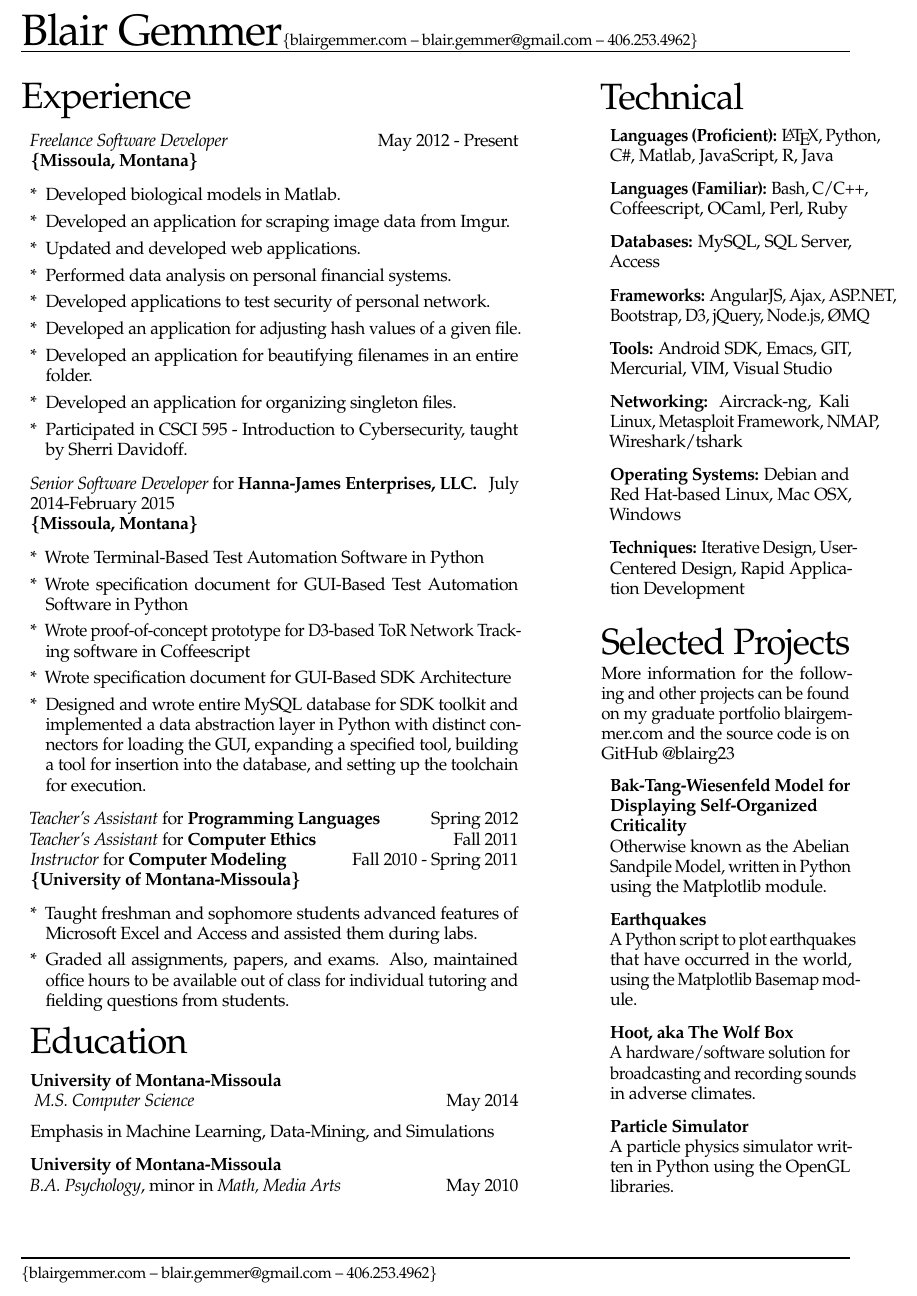
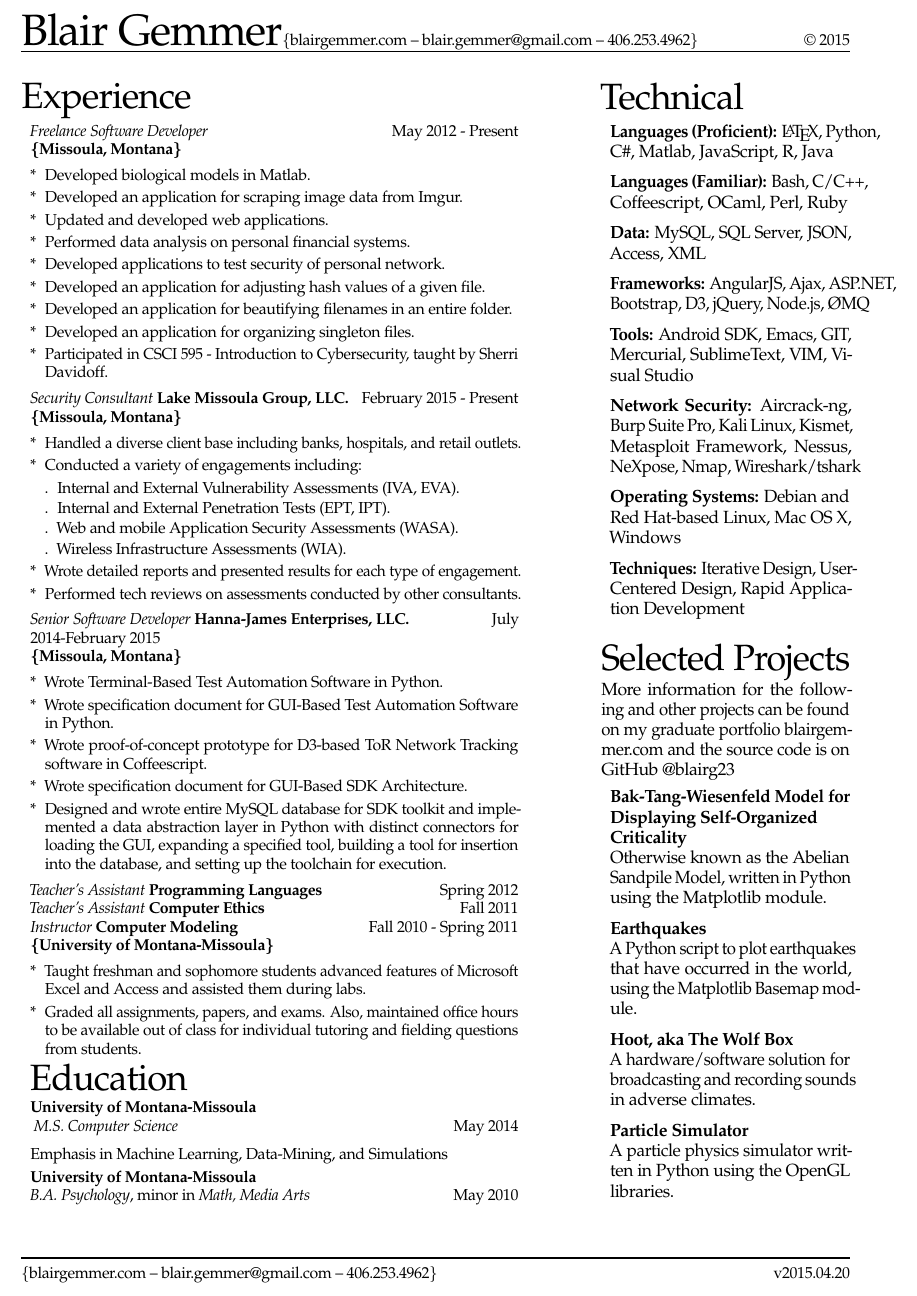
Before and after one commit to blairg23/Portfolio-Website, a LaTeX CV (WebSite/docs/resume.tex): part of the page, cut so that both start at the same text. Compiled offline with pdfLaTeX.

Commit message:
Updated CV and resume
Updated CV and resume

```diff
--- a/WebSite/docs/resume.tex
+++ b/WebSite/docs/resume.tex
@@ -55,8 +55,8 @@
 \begin{document}
 
 %Header / Footer information:
-\fancyhead[L]{\Huge{Blair Gemmer} \small{\{\href{blairgemmer.com}{blairgemmer.com} --  \href{mailto:blair.gemmer@gmail.com}{blair.gemmer@gmail.com} -- \href{tel:4062534962}{406.253.4962}\}}} %%Header
-\fancyfoot[L]{\small{\{\href{blairgemmer.com}{blairgemmer.com} --  \href{mailto:blair.gemmer@gmail.com}{blair.gemmer@gmail.com} -- \href{tel:4062534962}{406.253.4962}\}}} %Footer
+\fancyhead[L]{\Huge{Blair Gemmer} \small{\{\href{blairgemmer.com}{blairgemmer.com} --  \href{mailto:blair.gemmer@gmail.com}{blair.gemmer@gmail.com} -- \href{tel:4062534962}{406.253.4962}\}} \hfill \copyright \ \the\year} %%Header
+\fancyfoot[L]{\small{\{\href{blairgemmer.com}{blairgemmer.com} --  \href{mailto:blair.gemmer@gmail.com}{blair.gemmer@gmail.com} -- \href{tel:4062534962}{406.253.4962}\}} \hfill v2015.04.20} %Footer
 
 \renewcommand{\footrulewidth}{1pt}
 
@@ -64,7 +64,8 @@
 
 \noindent
 \huge{Experience}
-\normalsize
+%\normalsize
+\small
 \begin{enumerate}[]
 	\item \textit{Freelance Software Developer} \hfill May 2012 - Present\\
 		\textbf{\{Missoula, Montana\}}
@@ -79,19 +80,32 @@
 			\item Developed an application for organizing singleton files.
 			\item Participated in CSCI 595 - Introduction to Cybersecurity, taught by Sherri Davidoff.
 		\end{enumerate}
-
-	\item \textit{Senior Software Developer} for \textbf{Hanna-James Enterprises, LLC.} \hfill July 2014-February 2015\\
+	\item \textit{Security Consultant} \textbf{Lake Missoula Group, LLC.} \hfill February 2015 - Present\\
 		\textbf{\{Missoula, Montana\}}
 		\begin{enumerate}[*]
-			\item Wrote Terminal-Based Test Automation Software in Python
-			\item Wrote specification document for GUI-Based Test Automation Software in Python
-			\item Wrote proof-of-concept prototype for D3-based ToR Network Tracking software in Coffeescript
-			\item Wrote specification document for GUI-Based SDK Architecture
+			\item Handled a diverse client base including banks, hospitals, and retail outlets.
+			\item Conducted a variety of engagements including:
+				\begin{enumerate}[.]
+					\item Internal and External Vulnerability Assessments (IVA, EVA).
+					\item Internal and External Penetration Tests (EPT, IPT).
+					\item Web and mobile Application Security Assessments (WASA).
+					\item Wireless Infrastructure Assessments (WIA).
+				\end{enumerate}
+			\item Wrote detailed reports and presented results for each type of engagement.
+			\item Performed tech reviews on assessments conducted by other consultants.
+		\end{enumerate}
+	\item \textit{Senior Software Developer} \textbf{Hanna-James Enterprises, LLC.} \hfill July 2014-February 2015\\
+		\textbf{\{Missoula, Montana\}}
+		\begin{enumerate}[*]
+			\item Wrote Terminal-Based Test Automation Software in Python.
+			\item Wrote specification document for GUI-Based Test Automation Software in Python.
+			\item Wrote proof-of-concept prototype for D3-based ToR Network Tracking software in Coffeescript.
+			\item Wrote specification document for GUI-Based SDK Architecture.
 			\item Designed and wrote entire MySQL database for SDK toolkit and implemented a data abstraction layer in Python with distinct connectors for loading the GUI, expanding a specified tool, building a tool for insertion into the database, and setting up the toolchain for execution.
 		\end{enumerate}
-	\item \textit{Teacher's Assistant} for \textbf{Programming Languages} \hfill Spring 2012\\
-		\textit{Teacher's Assistant} for \textbf{Computer Ethics} \hfill Fall 2011\\
-		\textit{Instructor} for \textbf{Computer Modeling} \hfill Fall 2010 - Spring 2011\\
+	\item \textit{Teacher's Assistant} \textbf{Programming Languages} \hfill Spring 2012\\
+		\textit{Teacher's Assistant} \textbf{Computer Ethics} \hfill Fall 2011\\
+		\textit{Instructor} \textbf{Computer Modeling} \hfill Fall 2010 - Spring 2011\\
 		\textbf{\{University of Montana-Missoula\}}
 		\begin{enumerate}[*]
 			\item Taught freshman and sophomore students advanced features of Microsoft Excel and Access and assisted them during labs.
@@ -101,7 +115,8 @@
 \
 \noindent
 \huge{Education}
-\normalsize
+%\normalsize
+\small
 \begin{enumerate}[]
 \item \textbf{University of Montana-Missoula}\\
 \vspace{2mm}
@@ -120,11 +135,11 @@
 \begin{enumerate}[]
 	\item \textbf{Languages (Proficient):} \LaTeX, Python, C\#, Matlab, JavaScript, R, Java
 	\item \textbf{Languages (Familiar):} Bash, C/C++, Coffeescript, OCaml, Perl, Ruby
-	\item \textbf{Databases:} MySQL, SQL Server, Access
+	\item \textbf{Data:} MySQL, SQL Server, JSON, Access, XML
 	\item \textbf{Frameworks:} AngularJS, Ajax, ASP.NET, Bootstrap, D3, jQuery, Node.js, ØMQ
-	\item \textbf{Tools:} Android SDK, Emacs, GIT, Mercurial, VIM, Visual Studio
-	\item \textbf{Networking:} Aircrack-ng, Kali Linux, Metasploit Framework, NMAP, Wireshark/tshark
-	\item \textbf{Operating Systems:} Debian and Red Hat-based Linux, Mac OSX, Windows
+	\item \textbf{Tools:} Android SDK, Emacs, GIT, Mercurial, SublimeText, VIM, Visual Studio
+	\item \textbf{Network Security:} Aircrack-ng, Burp Suite Pro, Kali Linux, Kismet, Metasploit Framework, Nessus, NeXpose, Nmap, Wireshark/tshark
+	\item \textbf{Operating Systems:} Debian and Red Hat-based Linux, Mac OS X, Windows
 	\item \textbf{Techniques:} Iterative Design, User-Centered Design, Rapid Application Development
 \end{enumerate}
 
```
Also changed, not shown: WebSite/docs/resume.pdf, 4 other files.
